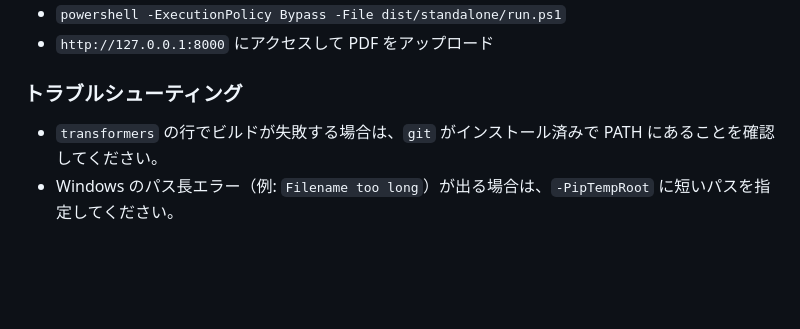
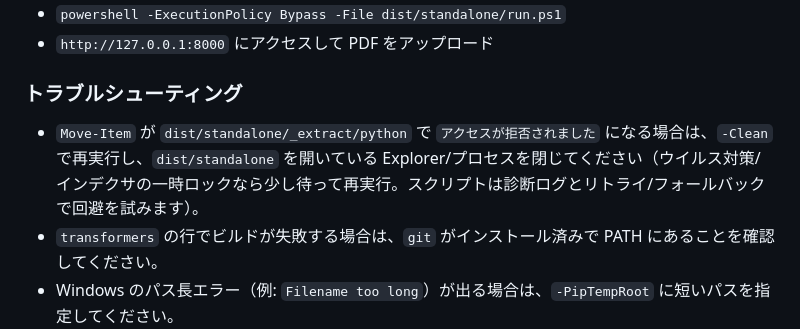
Before and after one commit to minimo162/RAGPrep, a Markdown page: README.md, the part around the change. Drawn GitHub-style; blank space fills up the shorter version.

Commit message:
03: Update README troubleshooting

```diff
--- a/README.md
+++ b/README.md
@@ -66,6 +66,7 @@ PDF -> 画像 -> LightOnOCR -> Markdown を実行し、出力ファイルを書
 - `http://127.0.0.1:8000` にアクセスして PDF をアップロード
 
 ### トラブルシューティング
+- `Move-Item` が `dist/standalone/_extract/python` で `アクセスが拒否されました` になる場合は、`-Clean` で再実行し、`dist/standalone` を開いている Explorer/プロセスを閉じてください（ウイルス対策/インデクサの一時ロックなら少し待って再実行。スクリプトは診断ログとリトライ/フォールバックで回避を試みます）。
 - `transformers` の行でビルドが失敗する場合は、`git` がインストール済みで PATH にあることを確認してください。
 - Windows のパス長エラー（例: `Filename too long`）が出る場合は、`-PipTempRoot` に短いパスを指定してください。
 - `tar` が見つからない場合は、最近の Windows を利用するか bsdtar を用意してください。
```
